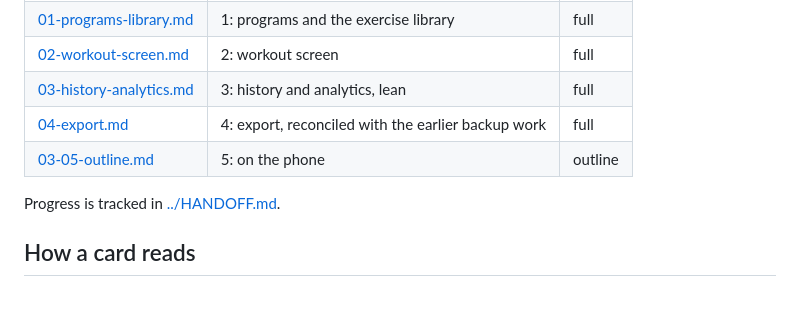
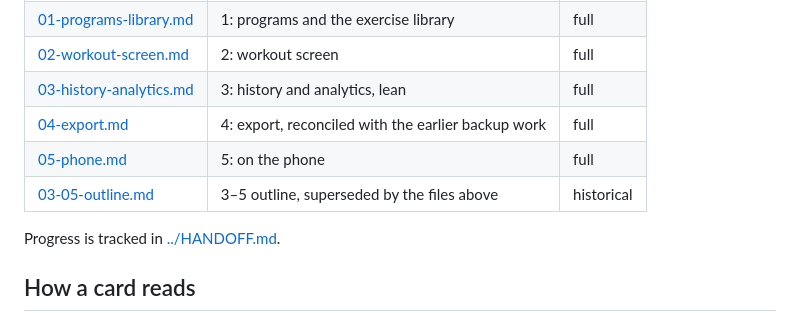
Before and after one commit to FuaadBashi/GymApp, a Markdown page: docs/specs/README.md, the part around the change. GitHub-like rendering.

```diff
--- a/docs/specs/README.md
+++ b/docs/specs/README.md
@@ -11,7 +11,8 @@ rely on everything before it.
 | [02-workout-screen.md](02-workout-screen.md) | 2: workout screen | full |
 | [03-history-analytics.md](03-history-analytics.md) | 3: history and analytics, lean | full |
 | [04-export.md](04-export.md) | 4: export, reconciled with the earlier backup work | full |
-| [03-05-outline.md](03-05-outline.md) | 5: on the phone | outline |
+| [05-phone.md](05-phone.md) | 5: on the phone | full |
+| [03-05-outline.md](03-05-outline.md) | 3–5 outline, superseded by the files above | historical |
 
 Progress is tracked in [../HANDOFF.md](../HANDOFF.md).
 
```
Also changed, not shown: docs/HANDOFF.md (+3 -2 lines), docs/specs/05-phone.md (added, +43 -0 lines).
